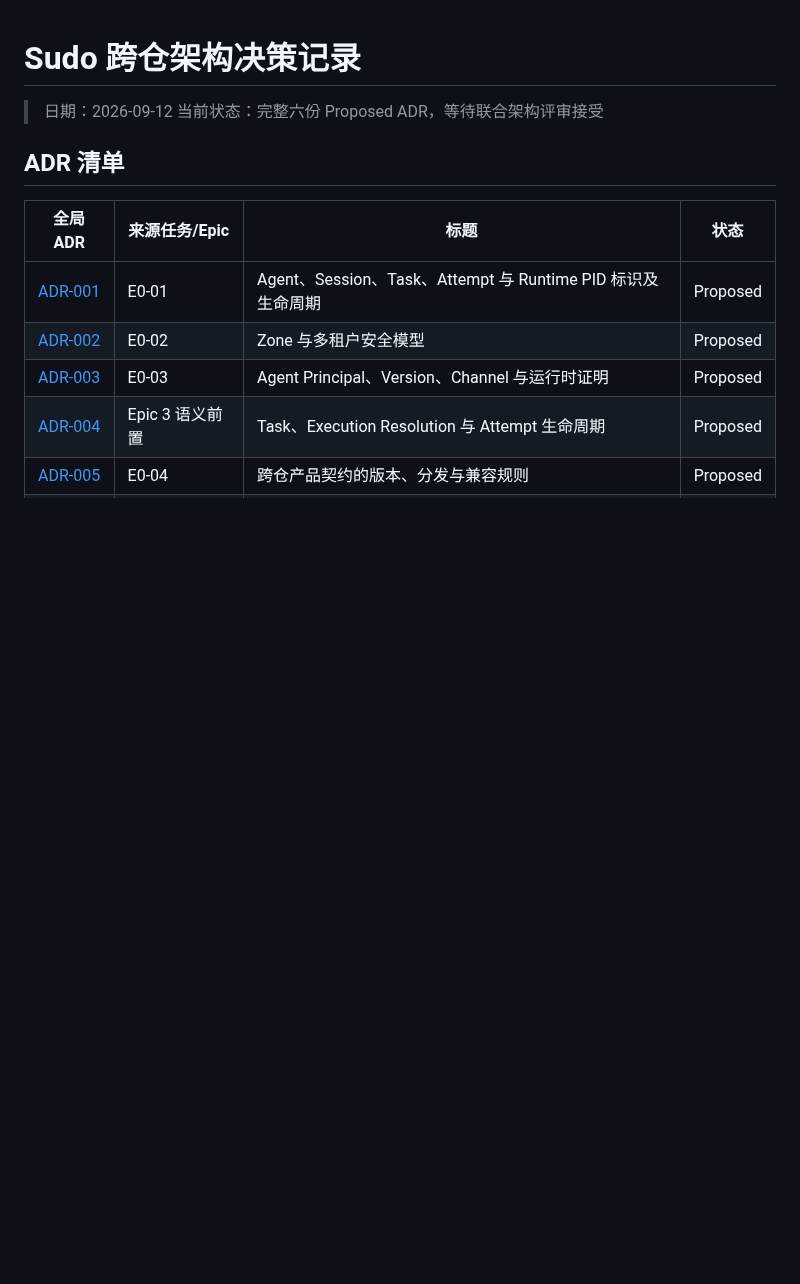
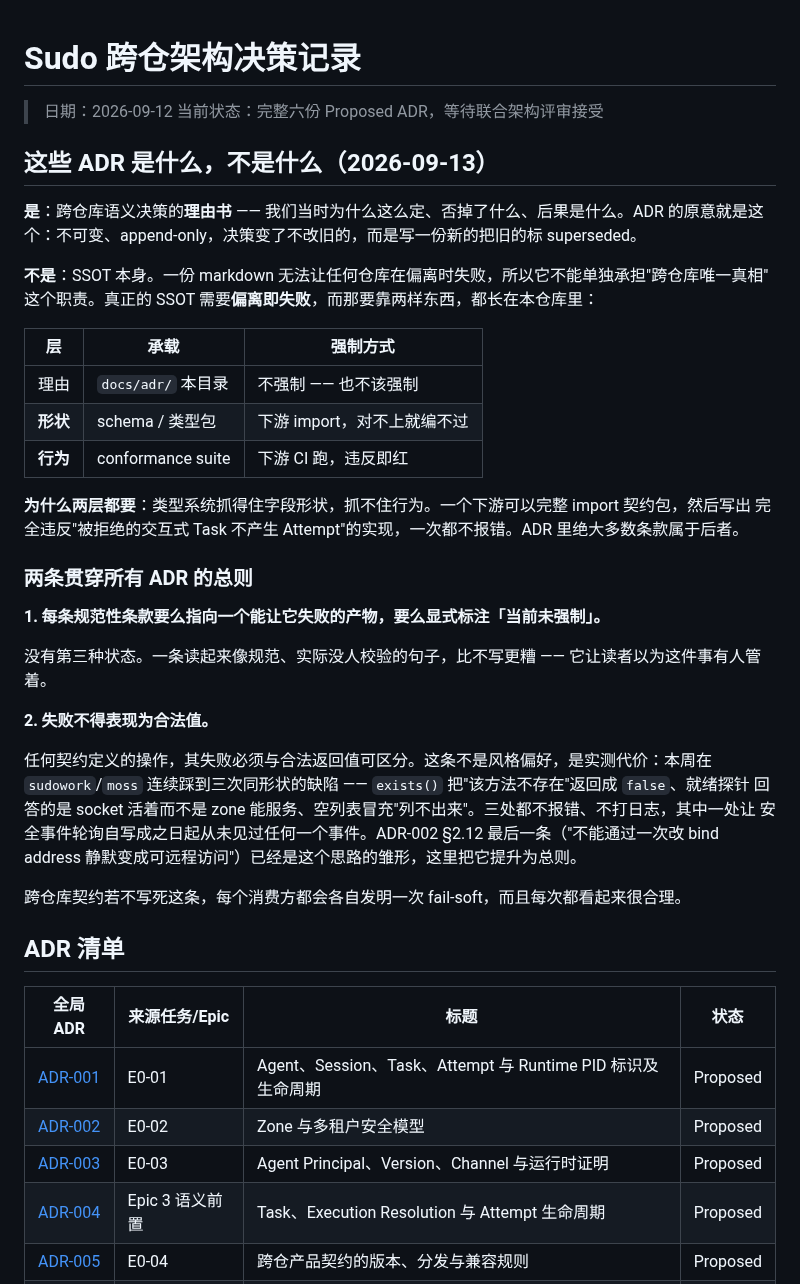
Before and after one commit to sudoprivacy/sudostack, a Markdown page: docs/adr/README.md, the part around the change. GitHub-like rendering; blank space fills up the shorter version.

```diff
--- a/docs/adr/README.md
+++ b/docs/adr/README.md
@@ -2,6 +2,39 @@
 
 > 日期：2026-09-12
 > 当前状态：完整六份 Proposed ADR，等待联合架构评审接受
+
+## 这些 ADR 是什么，不是什么（2026-09-13）
+
+**是**：跨仓库语义决策的**理由书** —— 我们当时为什么这么定、否掉了什么、后果是什么。ADR
+的原意就是这个：不可变、append-only，决策变了不改旧的，而是写一份新的把旧的标 superseded。
+
+**不是**：SSOT 本身。一份 markdown 无法让任何仓库在偏离时失败，所以它不能单独承担"跨仓库唯一真相"
+这个职责。真正的 SSOT 需要**偏离即失败**，而那要靠两样东西，都长在本仓库里：
+
+| 层 | 承载 | 强制方式 |
+|---|---|---|
+| 理由 | `docs/adr/` 本目录 | 不强制 —— 也不该强制 |
+| **形状** | schema / 类型包 | 下游 import，对不上就编不过 |
+| **行为** | conformance suite | 下游 CI 跑，违反即红 |
+
+**为什么两层都要**：类型系统抓得住字段形状，抓不住行为。一个下游可以完整 import 契约包，然后写出
+完全违反"被拒绝的交互式 Task 不产生 Attempt"的实现，一次都不报错。ADR 里绝大多数条款属于后者。
+
+### 两条贯穿所有 ADR 的总则
+
+**1. 每条规范性条款要么指向一个能让它失败的产物，要么显式标注「当前未强制」。**
+
+没有第三种状态。一条读起来像规范、实际没人校验的句子，比不写更糟 —— 它让读者以为这件事有人管着。
+
+**2. 失败不得表现为合法值。**
+
+任何契约定义的操作，其失败必须与合法返回值可区分。这条不是风格偏好，是实测代价：本周在
+`sudowork`/`moss` 连续踩到三次同形状的缺陷 —— `exists()` 把"该方法不存在"返回成 `false`、就绪探针
+回答的是 socket 活着而不是 zone 能服务、空列表冒充"列不出来"。三处都不报错、不打日志，其中一处让
+安全事件轮询自写成之日起从未见过任何一个事件。ADR-002 §2.12 最后一条（"不能通过一次改 bind
+address 静默变成可远程访问"）已经是这个思路的雏形，这里把它提升为总则。
+
+跨仓库契约若不写死这条，每个消费方都会各自发明一次 fail-soft，而且每次都看起来很合理。
 
 ## ADR 清单
 
```
Also changed, not shown: docs/adr/ADR-002-zone-and-tenancy-model.md (+21 -0 lines).
